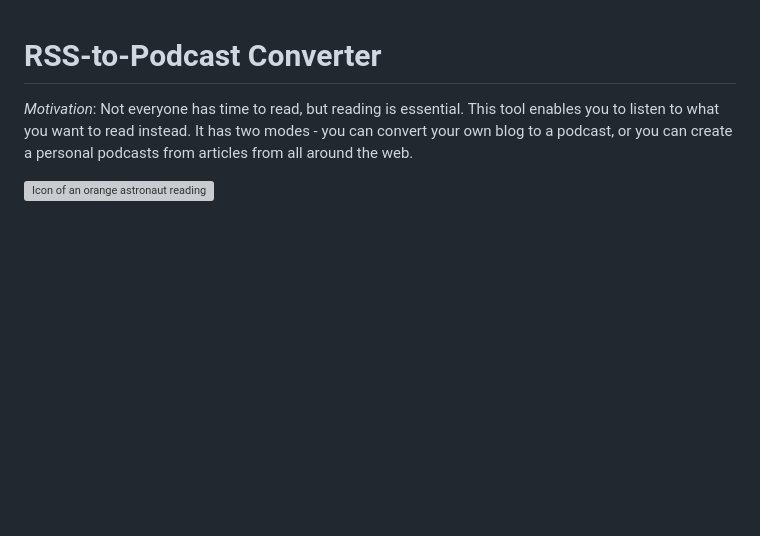
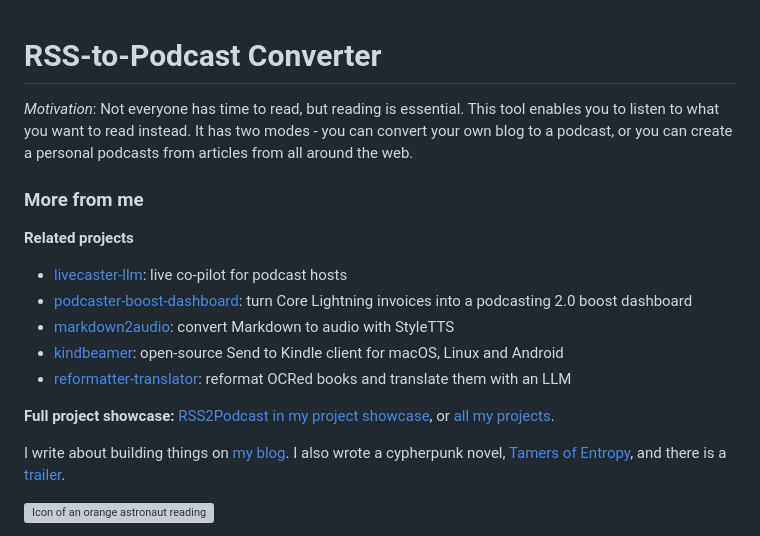
Before and after one commit to jooray/rss2podcast, a Markdown page: README.md, the part around the change. Rendered like a GitHub page; blank space fills up the shorter version; grey boxes are pictures that could not be loaded.

Commit message:
README: add related projects, showcase, blog and book links

```diff
--- a/README.md
+++ b/README.md
@@ -1,6 +1,22 @@
 # RSS-to-Podcast Converter
 
 *Motivation*: Not everyone has time to read, but reading is essential. This tool enables you to listen to what you want to read instead. It has two modes - you can convert your own blog to a podcast, or you can create a personal podcasts from articles from all around the web.
+
+<!-- jooray-links:start -->
+### More from me
+
+**Related projects**
+
+- [livecaster-llm](https://github.com/jooray/livecaster-llm): live co-pilot for podcast hosts
+- [podcaster-boost-dashboard](https://github.com/jooray/podcaster-boost-dashboard): turn Core Lightning invoices into a podcasting 2.0 boost dashboard
+- [markdown2audio](https://github.com/jooray/markdown2audio): convert Markdown to audio with StyleTTS
+- [kindbeamer](https://github.com/jooray/kindbeamer): open-source Send to Kindle client for macOS, Linux and Android
+- [reformatter-translator](https://github.com/jooray/reformatter-translator): reformat OCRed books and translate them with an LLM
+
+**Full project showcase:** [RSS2Podcast in my project showcase](https://juraj.bednar.io/showcase/#MED-03), or [all my projects](https://juraj.bednar.io/showcase/).
+
+I write about building things on [my blog](https://juraj.bednar.io/en/blog-en/). I also wrote a cypherpunk novel, [Tamers of Entropy](https://tamersofentropy.net/), and there is a [trailer](https://tamersofentropy.net/#trailer).
+<!-- jooray-links:end -->
 
 ![Icon of an orange astronaut reading](static/icons/icon-192x192.png)
 
```
